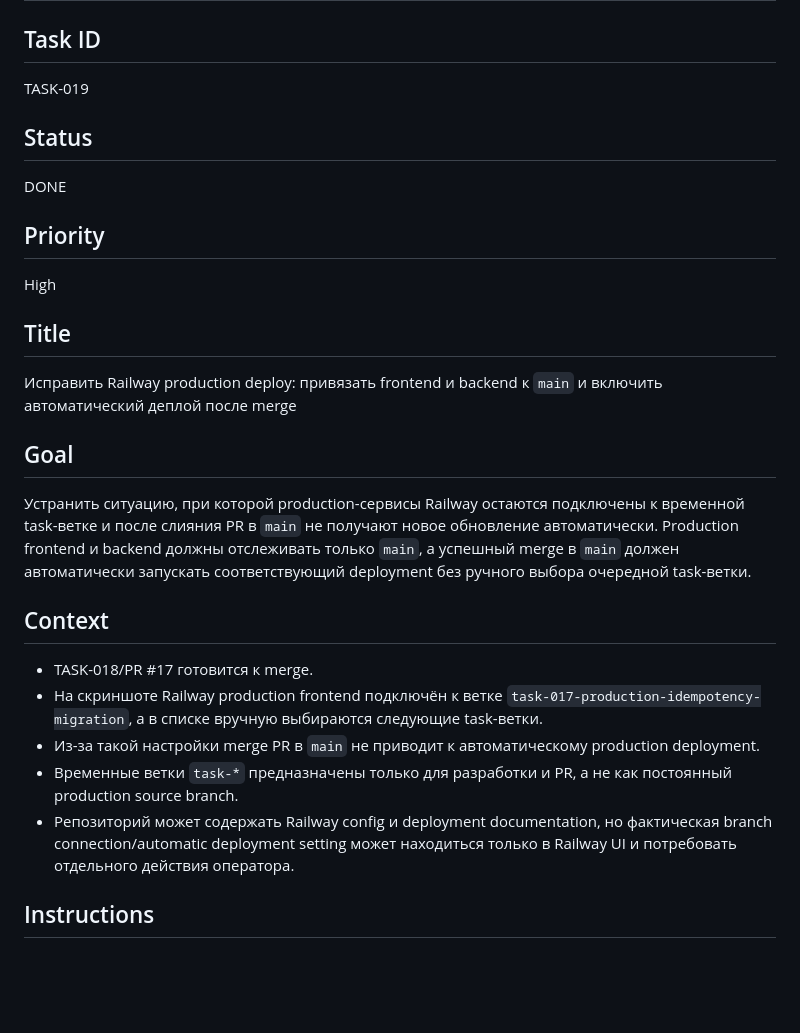
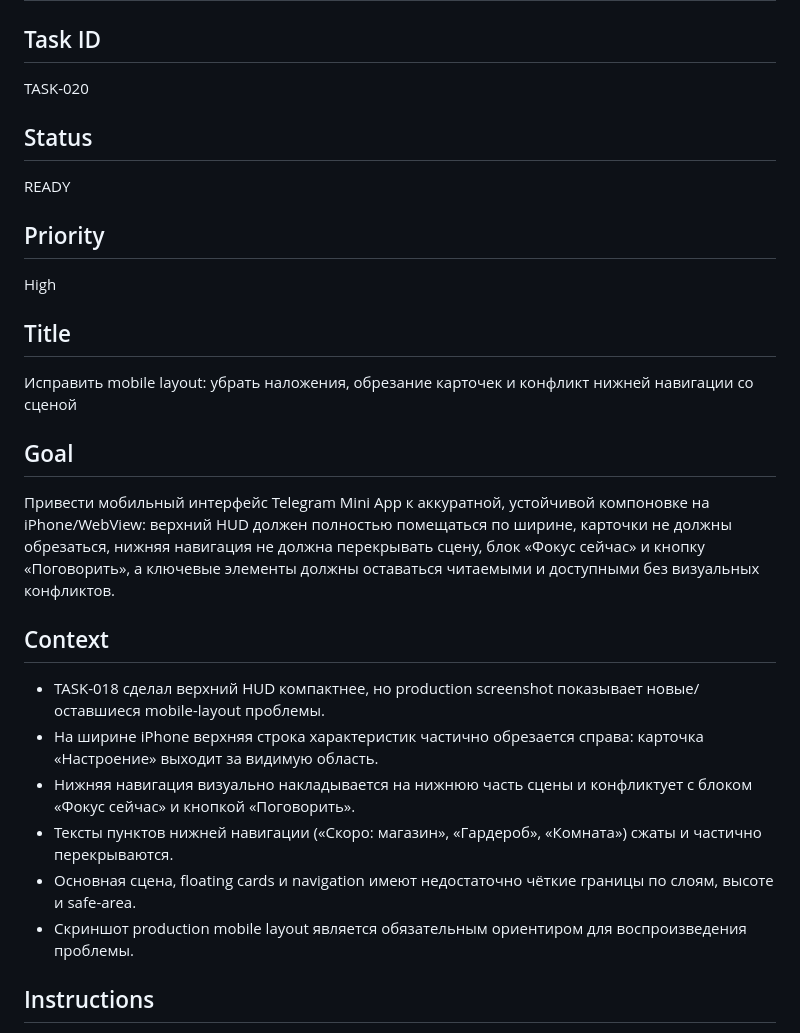
Before and after one commit to VetZell/game_test, a Markdown page: docs/TASK.md, the part around one of its changes. Drawn GitHub-style; blank space fills up the shorter version.

```diff
--- a/docs/TASK.md
+++ b/docs/TASK.md
@@ -1,26 +1,27 @@
 # Current Task
 
 ## Task ID
-TASK-019
+TASK-020
 
 ## Status
-DONE
+READY
 
 ## Priority
 High
 
 ## Title
-Исправить Railway production deploy: привязать frontend и backend к `main` и включить автоматический деплой после merge
+Исправить mobile layout: убрать наложения, обрезание карточек и конфликт нижней навигации со сценой
 
 ## Goal
-Устранить ситуацию, при которой production-сервисы Railway остаются подключены к временной task-ветке и после слияния PR в `main` не получают новое обновление автоматически. Production frontend и backend должны отслеживать только `main`, а успешный merge в `main` должен автоматически запускать соответствующий deployment без ручного выбора очередной task-ветки.
+Привести мобильный интерфейс Telegram Mini App к аккуратной, устойчивой компоновке на iPhone/WebView: верхний HUD должен полностью помещаться по ширине, карточки не должны обрезаться, нижняя навигация не должна перекрывать сцену, блок «Фокус сейчас» и кнопку «Поговорить», а ключевые элементы должны оставаться читаемыми и доступными без визуальных конфликтов.
 
 ## Context
-- TASK-018/PR #17 готовится к merge.
-- На скриншоте Railway production frontend подключён к ветке `task-017-production-idempotency-migration`, а в списке вручную выбираются следующие task-ветки.
-- Из-за такой настройки merge PR в `main` не приводит к автоматическому production deployment.
-- Временные ветки `task-*` предназначены только для разработки и PR, а не как постоянный production source branch.
-- Репозиторий может содержать Railway config и deployment documentation, но фактическая branch connection/automatic deployment setting может находиться только в Railway UI и потребовать отдельного действия оператора.
+- TASK-018 сделал верхний HUD компактнее, но production screenshot показывает новые/оставшиеся mobile-layout проблемы.
+- На ширине iPhone верхняя строка характеристик частично обрезается справа: карточка «Настроение» выходит за видимую область.
+- Нижняя навигация визуально накладывается на нижнюю часть сцены и конфликтует с блоком «Фокус сейчас» и кнопкой «Поговорить».
+- Тексты пунктов нижней навигации («Скоро: магазин», «Гардероб», «Комната») сжаты и частично перекрываются.
+- Основная сцена, floating cards и navigation имеют недостаточно чёткие границы по слоям, высоте и safe-area.
+- Скриншот production mobile layout является обязательным ориентиром для воспроизведения проблемы.
 
 ## Instructions
 1. Выполнить обязательную startup-синхронизацию и чтение файлов согласно `AGENTS.md` и `docs/CODEX_PROTOCOL.md`.
```
Also changed, not shown: other parts of docs/TASK.md (+116 -83 lines).
